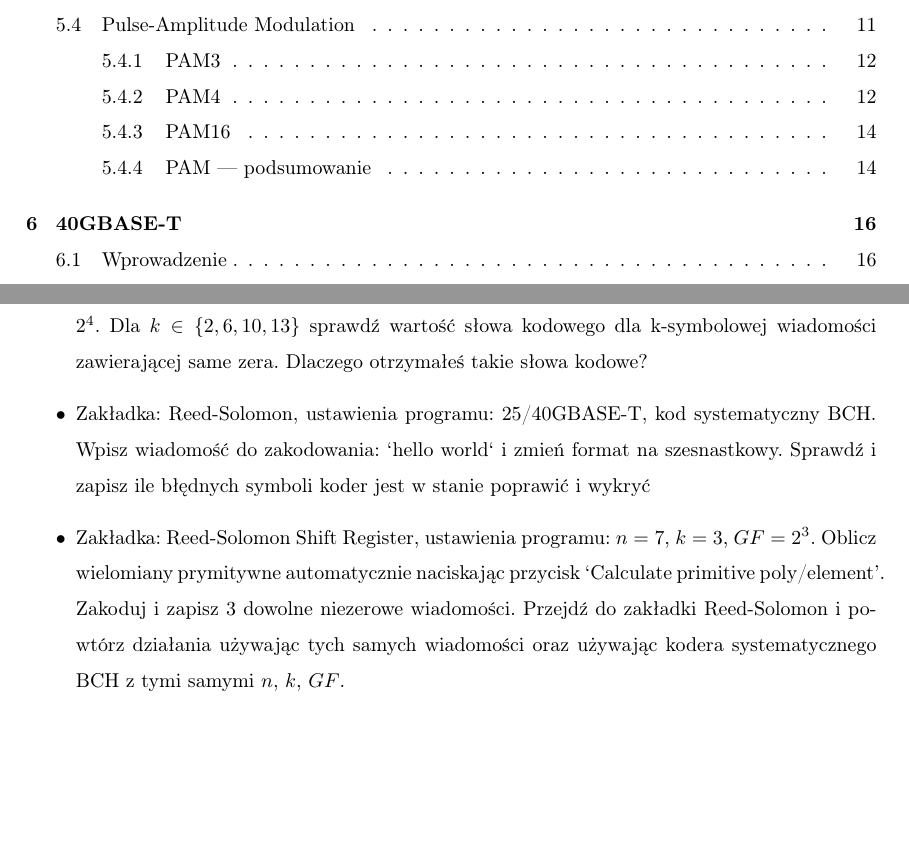
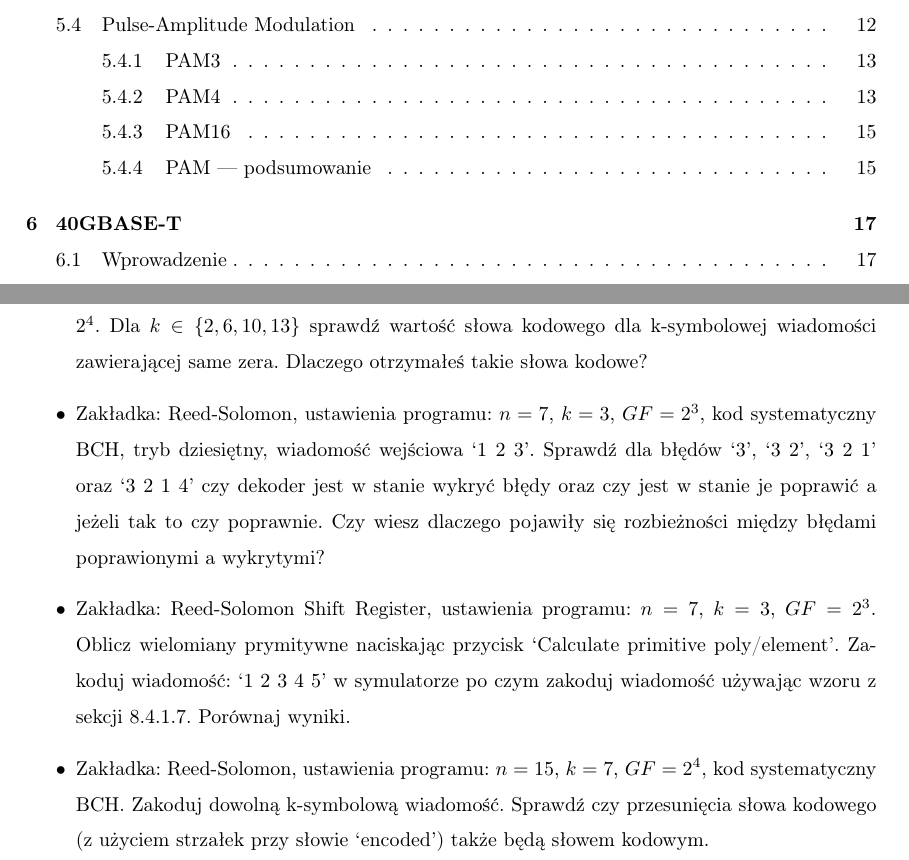
Before and after one commit to iwanicki92/Ethernet-physical-layer-simulator, a LaTeX thesis (docs/Praca.tex, which reads docs/Laboratorium-RS.tex): two parts of pages 2 and 42 of 45, joined at a grey line, cut so that both start at the same text, the shorter picture padded with empty space. Compiled offline with pdfLaTeX.

Commit message:
docs: rs: fix lab exercises, add title page

```diff
--- a/docs/Laboratorium-RS.tex
+++ b/docs/Laboratorium-RS.tex
@@ -228,9 +228,18 @@ Po prawej stronie mamy dane wejściowe oraz aktualny stan rejestrów $p_i$. `Fil
     Czy wiesz dlaczego otrzymałeś takie słowa kodowe?
     \item Zakładka: Reed-Solomon, ustawienia programu: kod systematyczny BCH, $n=15$, $GF=2^4$.
     Dla $k \in \{ 2, 6, 10, 13 \}$ sprawdź wartość słowa kodowego dla k-symbolowej wiadomości zawierającej same zera. Dlaczego otrzymałeś takie słowa kodowe?
-    \item Zakładka: Reed-Solomon, ustawienia programu: 25/40GBASE-T,
-    kod systematyczny BCH. Wpisz wiadomość do zakodowania: `hello world` i zmień format na szesnastkowy. Sprawdź i zapisz ile błędnych symboli koder jest w stanie poprawić i wykryć
-    \item Zakładka: Reed-Solomon Shift Register, ustawienia programu: $n = 7$, $k = 3$, $GF = 2^3$. Oblicz wielomiany prymitywne automatycznie naciskając przycisk `Calculate primitive poly/element'.
-    Zakoduj i zapisz 3 dowolne niezerowe wiadomości.
-    Przejdź do zakładki Reed-Solomon i powtórz działania używając tych samych wiadomości oraz używając kodera systematycznego BCH z tymi samymi $n$, $k$, $GF$.
+    \item Zakładka: Reed-Solomon, ustawienia programu: $n = 7$, $k = 3$, $GF = 2^3$,
+    kod systematyczny BCH, tryb dziesiętny, wiadomość wejściowa `1 2 3'.
+    Sprawdź dla błędów `3', `3 2', `3 2 1' oraz `3 2 1 4' czy dekoder jest w stanie
+    wykryć błędy oraz czy jest w stanie je poprawić a jeżeli tak to czy poprawnie.
+    Czy wiesz dlaczego pojawiły się rozbieżności między błędami poprawionymi a wykrytymi?
+    \item Zakładka: Reed-Solomon Shift Register, ustawienia programu:
+    $n = 7$, $k = 3$, $GF = 2^3$. Oblicz wielomiany prymitywne naciskając przycisk
+    `Calculate primitive poly/element'.
+    Zakoduj wiadomość: `1 2 3 4 5' w symulatorze po czym zakoduj wiadomość
+    używając wzoru z sekcji~\ref{systematic-bch-rs}. Porównaj wyniki.
+    \item Zakładka: Reed-Solomon, ustawienia programu: $n = 15$, $k=7$, $GF = 2^4$,
+    kod systematyczny BCH.
+    Zakoduj dowolną k-symbolową wiadomość. Sprawdź czy przesunięcia słowa kodowego
+    (z użyciem strzałek przy słowie `encoded') także będą słowem kodowym.
 \end{itemize}
--- a/docs/Praca.tex
+++ b/docs/Praca.tex
@@ -12,6 +12,7 @@
 \usepackage{enumitem}
 \usepackage{titlesec}
 \usepackage{float}
+\usepackage{pdfpages}
 \graphicspath{ {./images/} }
 \linespread{1.5}
 \setcounter{secnumdepth}{4}
```
Also changed, not shown: docs/StronaTytulowa.pdf (added), docs/out/Praca.pdf, docs/Laboratorium-RS.tex (2 more changed lines), docs/Praca.tex (3 more changed lines).
